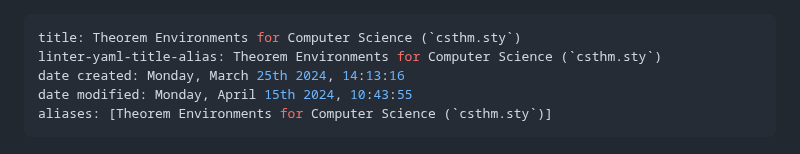
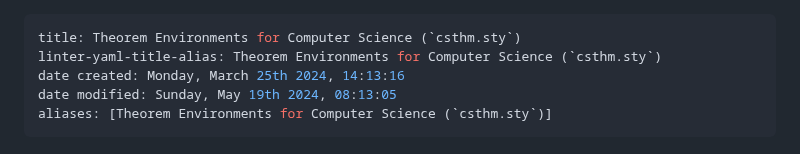
Before and after one commit to agni-datta/csLaTeX, a Markdown page: Macros/csthm/README.md, the part around the change. Drawn GitHub-style.

```diff
--- a/Macros/csthm/README.md
+++ b/Macros/csthm/README.md
@@ -2,7 +2,7 @@
 title: Theorem Environments for Computer Science (`csthm.sty`)
 linter-yaml-title-alias: Theorem Environments for Computer Science (`csthm.sty`)
 date created: Monday, March 25th 2024, 14:13:16
-date modified: Monday, April 15th 2024, 10:43:55
+date modified: Sunday, May 19th 2024, 08:13:05
 aliases: [Theorem Environments for Computer Science (`csthm.sty`)]
 ---
 
```
